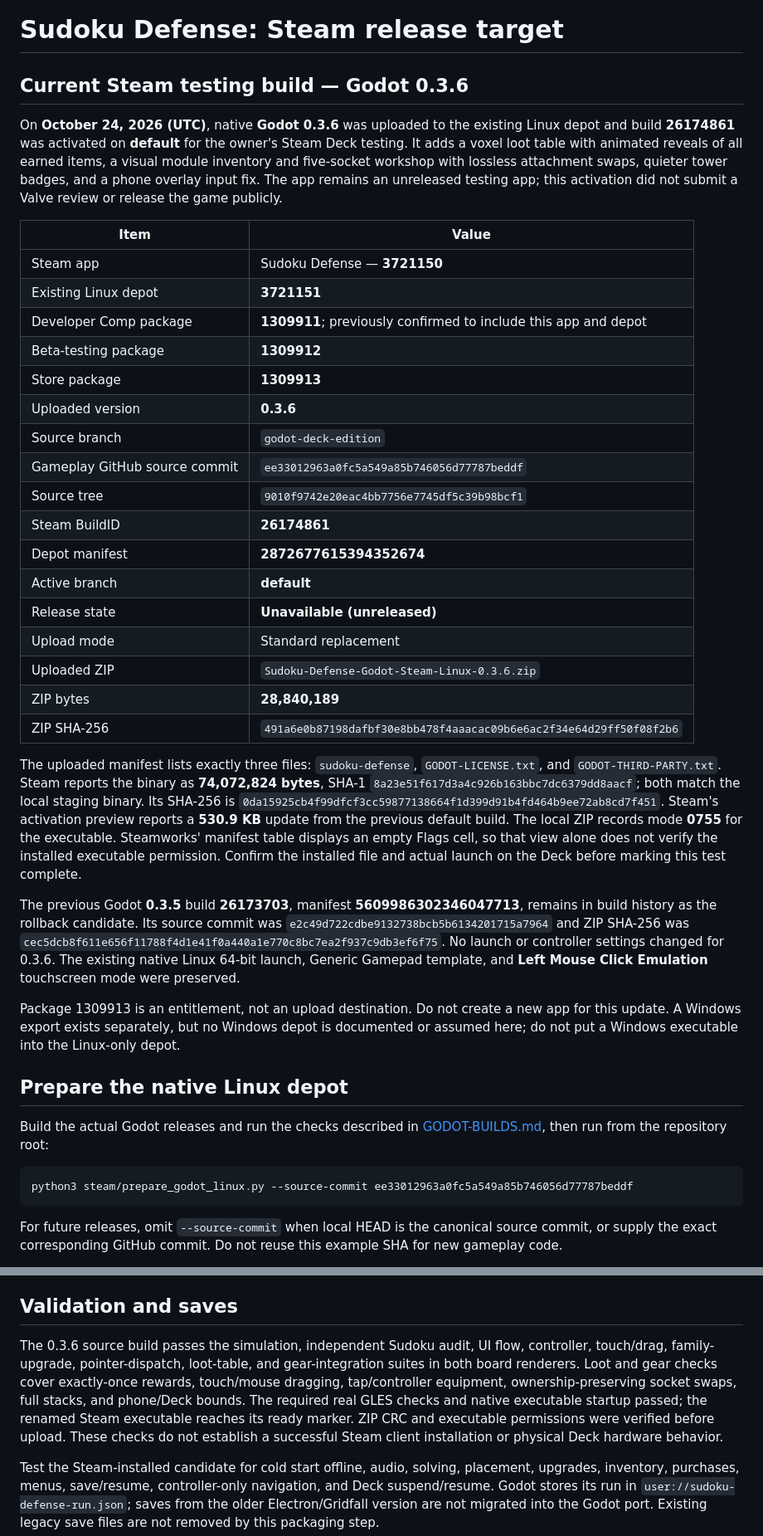
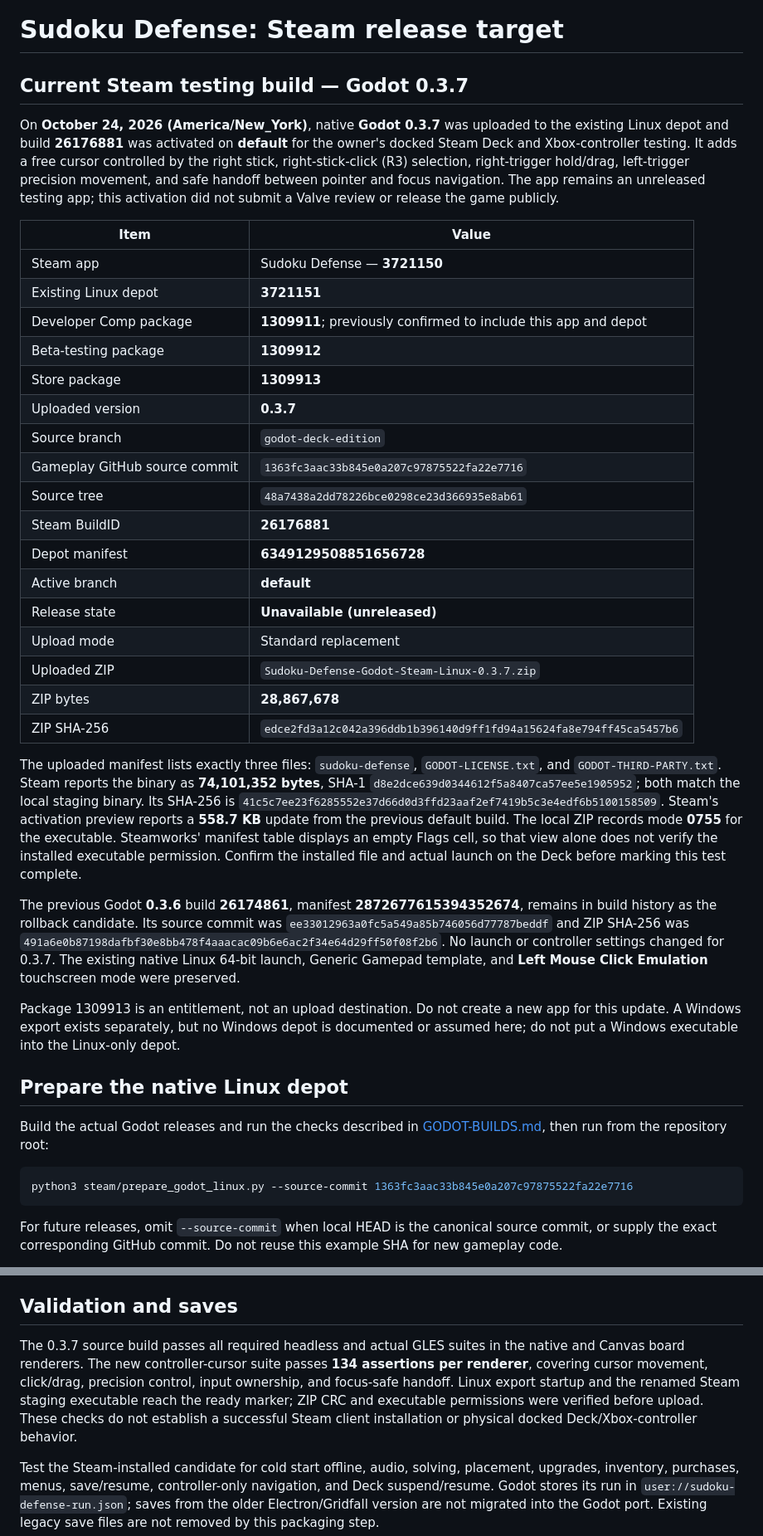
Before and after one commit to yannage/Sudoku-Defense-beta, a Markdown page: docs/STEAM-RELEASE.md, 2 parts joined by grey strips. Shown at 83% size. Rendered like a GitHub page.

Commit message:
Record verified Steam 0.3.7 default testing release

````diff
--- a/docs/STEAM-RELEASE.md
+++ b/docs/STEAM-RELEASE.md
@@ -1,8 +1,8 @@
 # Sudoku Defense: Steam release target
 
-## Current Steam testing build — Godot 0.3.6
+## Current Steam testing build — Godot 0.3.7
 
-On **October 24, 2026 (UTC)**, native **Godot 0.3.6** was uploaded to the existing Linux depot and build **26174861** was activated on **default** for the owner's Steam Deck testing. It adds a voxel loot table with animated reveals of all earned items, a visual module inventory and five-socket workshop with lossless attachment swaps, quieter tower badges, and a phone overlay input fix. The app remains an unreleased testing app; this activation did not submit a Valve review or release the game publicly.
+On **October 24, 2026 (America/New_York)**, native **Godot 0.3.7** was uploaded to the existing Linux depot and build **26176881** was activated on **default** for the owner's docked Steam Deck and Xbox-controller testing. It adds a free cursor controlled by the right stick, right-stick-click (R3) selection, right-trigger hold/drag, left-trigger precision movement, and safe handoff between pointer and focus navigation. The app remains an unreleased testing app; this activation did not submit a Valve review or release the game publicly.
 
 | Item | Value |
 | --- | --- |
@@ -11,22 +11,22 @@ On **October 24, 2026 (UTC)**, native **Godot 0.3.6** was uploaded to the existi
 | Developer Comp package | **1309911**; previously confirmed to include this app and depot |
 | Beta-testing package | **1309912** |
 | Store package | **1309913** |
-| Uploaded version | **0.3.6** |
+| Uploaded version | **0.3.7** |
 | Source branch | `godot-deck-edition` |
-| Gameplay GitHub source commit | `ee33012963a0fc5a549a85b746056d77787beddf` |
-| Source tree | `9010f9742e20eac4bb7756e7745df5c39b98bcf1` |
-| Steam BuildID | **26174861** |
-| Depot manifest | **2872677615394352674** |
+| Gameplay GitHub source commit | `1363fc3aac33b845e0a207c97875522fa22e7716` |
+| Source tree | `48a7438a2dd78226bce0298ce23d366935e8ab61` |
+| Steam BuildID | **26176881** |
+| Depot manifest | **6349129508851656728** |
 | Active branch | **default** |
 | Release state | **Unavailable (unreleased)** |
 | Upload mode | Standard replacement |
-| Uploaded ZIP | `Sudoku-Defense-Godot-Steam-Linux-0.3.6.zip` |
-| ZIP bytes | **28,840,189** |
-| ZIP SHA-256 | `491a6e0b87198dafbf30e8bb478f4aaacac09b6e6ac2f34e64d29ff50f08f2b6` |
+| Uploaded ZIP | `Sudoku-Defense-Godot-Steam-Linux-0.3.7.zip` |
+| ZIP bytes | **28,867,678** |
+| ZIP SHA-256 | `edce2fd3a12c042a396ddb1b396140d9ff1fd94a15624fa8e794ff45ca5457b6` |
 
-The uploaded manifest lists exactly three files: `sudoku-defense`, `GODOT-LICENSE.txt`, and `GODOT-THIRD-PARTY.txt`. Steam reports the binary as **74,072,824 bytes**, SHA-1 `8a23e51f617d3a4c926b163bbc7dc6379dd8aacf`; both match the local staging binary. Its SHA-256 is `0da15925cb4f99dfcf3cc59877138664f1d399d91b4fd464b9ee72ab8cd7f451`. Steam's activation preview reports a **530.9 KB** update from the previous default build. The local ZIP records mode **0755** for the executable. Steamworks' manifest table displays an empty Flags cell, so that view alone does not verify the installed executable permission. Confirm the installed file and actual launch on the Deck before marking this test complete.
+The uploaded manifest lists exactly three files: `sudoku-defense`, `GODOT-LICENSE.txt`, and `GODOT-THIRD-PARTY.txt`. Steam reports the binary as **74,101,352 bytes**, SHA-1 `d8e2dce639d0344612f5a8407ca57ee5e1905952`; both match the local staging binary. Its SHA-256 is `41c5c7ee23f6285552e37d66d0d3ffd23aaf2ef7419b5c3e4edf6b5100158509`. Steam's activation preview reports a **558.7 KB** update from the previous default build. The local ZIP records mode **0755** for the executable. Steamworks' manifest table displays an empty Flags cell, so that view alone does not verify the installed executable permission. Confirm the installed file and actual launch on the Deck before marking this test complete.
 
-The previous Godot **0.3.5** build **26173703**, manifest **5609986302346047713**, remains in build history as the rollback candidate. Its source commit was `e2c49d722cdbe9132738bcb5b6134201715a7964` and ZIP SHA-256 was `cec5dcb8f611e656f11788f4d1e41f0a440a1e770c8bc7ea2f937c9db3ef6f75`. No launch or controller settings changed for 0.3.6. The existing native Linux 64-bit launch, Generic Gamepad template, and **Left Mouse Click Emulation** touchscreen mode were preserved.
+The previous Godot **0.3.6** build **26174861**, manifest **2872677615394352674**, remains in build history as the rollback candidate. Its source commit was `ee33012963a0fc5a549a85b746056d77787beddf` and ZIP SHA-256 was `491a6e0b87198dafbf30e8bb478f4aaacac09b6e6ac2f34e64d29ff50f08f2b6`. No launch or controller settings changed for 0.3.7. The existing native Linux 64-bit launch, Generic Gamepad template, and **Left Mouse Click Emulation** touchscreen mode were preserved.
 
 Package 1309913 is an entitlement, not an upload destination. Do not create a new app for this update. A Windows export exists separately, but no Windows depot is documented or assumed here; do not put a Windows executable into the Linux-only depot.
 
@@ -35,7 +35,7 @@ Package 1309913 is an entitlement, not an upload destination. Do not create a ne
 Build the actual Godot releases and run the checks described in [GODOT-BUILDS.md](GODOT-BUILDS.md), then run from the repository root:
 
 ```sh
-python3 steam/prepare_godot_linux.py --source-commit ee33012963a0fc5a549a85b746056d77787beddf
+python3 steam/prepare_godot_linux.py --source-commit 1363fc3aac33b845e0a207c97875522fa22e7716
 ```
 
 For future releases, omit `--source-commit` when local HEAD is the canonical source commit, or supply the exact corresponding GitHub commit. Do not reuse this example SHA for new gameplay code.
@@ -86,7 +86,7 @@ The staged executable is the same Godot binary as the tested download; renaming
 
 ## Validation and saves
 
-The 0.3.6 source build passes the simulation, independent Sudoku audit, UI flow, controller, touch/drag, family-upgrade, pointer-dispatch, loot-table, and gear-integration suites in both board renderers. Loot and gear checks cover exactly-once rewards, touch/mouse dragging, tap/controller equipment, ownership-preserving socket swaps, full stacks, and phone/Deck bounds. The required real GLES checks and native executable startup passed; the renamed Steam executable reaches its ready marker. ZIP CRC and executable permissions were verified before upload. These checks do not establish a successful Steam client installation or physical Deck hardware behavior.
+The 0.3.7 source build passes all required headless and actual GLES suites in the native and Canvas board renderers. The new controller-cursor suite passes **134 assertions per renderer**, covering cursor movement, click/drag, precision control, input ownership, and focus-safe handoff. Linux export startup and the renamed Steam staging executable reach the ready marker; ZIP CRC and executable permissions were verified before upload. These checks do not establish a successful Steam client installation or physical docked Deck/Xbox-controller behavior.
 
 Test the Steam-installed candidate for cold start offline, audio, solving, placement, upgrades, inventory, purchases, menus, save/resume, controller-only navigation, and Deck suspend/resume. Godot stores its run in `user://sudoku-defense-run.json`; saves from the older Electron/Gridfall version are not migrated into the Godot port. Existing legacy save files are not removed by this packaging step.
 
````
Also changed, not shown: docs/GODOT-BUILDS.md (+1 -1 lines).
